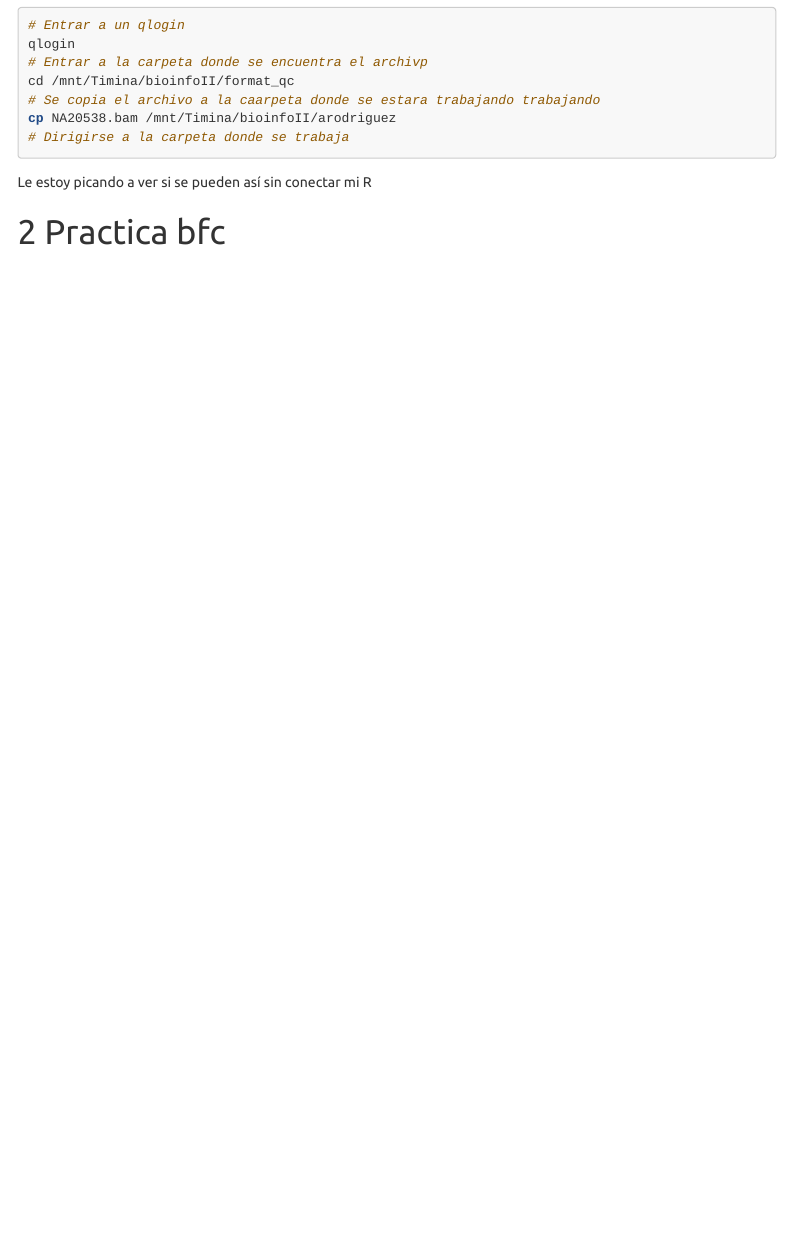
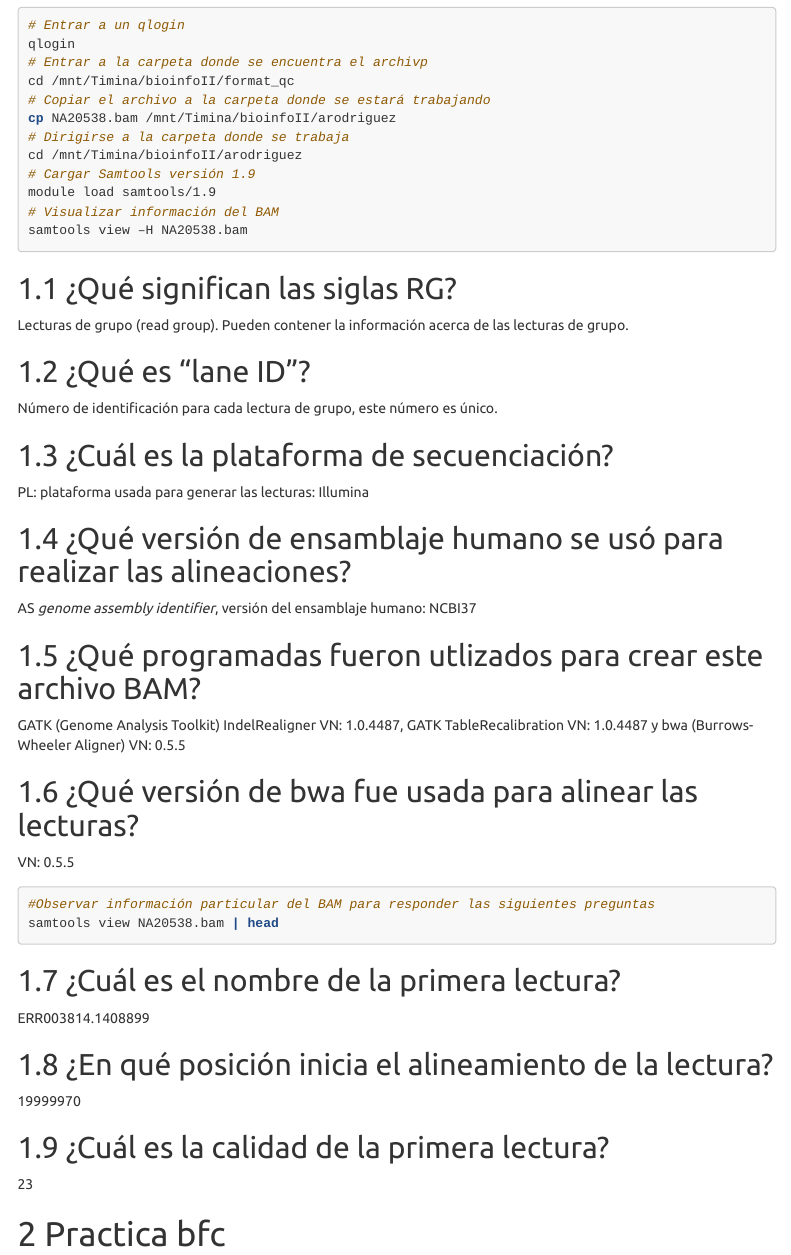
Before and after one commit to errepeAxel/File_Formats_and_Data_Processing, an R Markdown document (ReporteT01.Rmd): the page in a window 1100 px wide, from 190 px down. Rendered offline with R 4.5, knitr and Pandoc, with nearby package versions; menus at the side of the page are left out.

Commit message:
Update ReporteT01.Rmd

````diff
--- a/ReporteT01.Rmd
+++ b/ReporteT01.Rmd
@@ -23,12 +23,53 @@ output:
 qlogin
 # Entrar a la carpeta donde se encuentra el archivp
 cd /mnt/Timina/bioinfoII/format_qc
-# Se copia el archivo a la caarpeta donde se estara trabajando trabajando
+# Copiar el archivo a la carpeta donde se estará trabajando
 cp NA20538.bam /mnt/Timina/bioinfoII/arodriguez
 # Dirigirse a la carpeta donde se trabaja
+cd /mnt/Timina/bioinfoII/arodriguez
+# Cargar Samtools versión 1.9
+module load samtools/1.9
+# Visualizar información del BAM
+samtools view –H NA20538.bam
 ```
 
-Le estoy picando a ver si se pueden así sin conectar mi R
+## ¿Qué significan las siglas RG?
+
+Lecturas de grupo (read group). Pueden contener la información acerca de las lecturas de grupo.
+
+## ¿Qué es "lane ID"?
+
+Número de identificación para cada lectura de grupo, este número es único.
+
+## ¿Cuál es la plataforma de secuenciación?
+
+PL: plataforma usada para generar las lecturas: Illumina
+
+## ¿Qué versión de ensamblaje humano se usó para realizar las alineaciones?
+
+AS _genome assembly identifier_, versión del ensamblaje humano: NCBI37
+
+## ¿Qué programadas fueron utlizados para crear este archivo BAM?
+
+GATK (Genome Analysis Toolkit) IndelRealigner VN: 1.0.4487, GATK TableRecalibration VN: 1.0.4487 y bwa (Burrows-Wheeler Aligner) VN: 0.5.5
+
+## ¿Qué versión de bwa fue usada para alinear las lecturas?
+
+VN: 0.5.5
+
+```bash
+#Observar información particular del BAM para responder las siguientes preguntas
+samtools view NA20538.bam | head
+```
+
+## ¿Cuál es el nombre de la primera lectura?
+ERR003814.1408899
+
+## ¿En qué posición inicia el alineamiento de la lectura?
+19999970
+
+## ¿Cuál es la calidad de la primera lectura?
+23
 
 
 # Practica bfc
````
